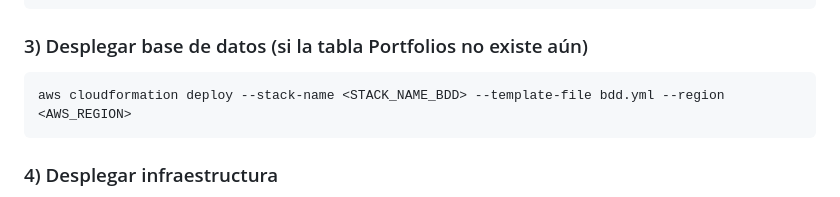
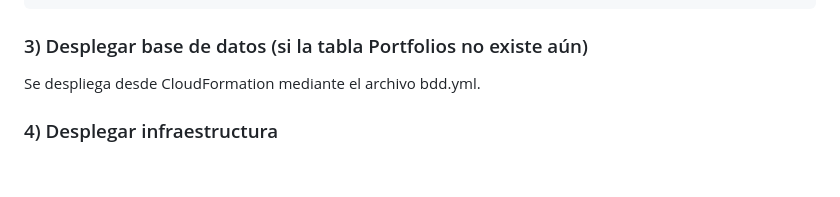
Before and after one commit to maikos08/portfolios-api-cn, a Markdown page: README.md, the part around the change. Rendered like a GitHub page; blank space fills up the shorter version.

Commit message:
Update README to reflect CloudFormation deployment changes
Removed outdated command for deploying database.

````diff
--- a/README.md
+++ b/README.md
@@ -135,9 +135,7 @@ docker push <AWS_ACCOUNT_ID>.dkr.ecr.<AWS_REGION>.amazonaws.com/<ECR_REPOSITORY_
 
 ### 3) Desplegar base de datos (si la tabla Portfolios no existe aún)
 
-```bash
-aws cloudformation deploy --stack-name <STACK_NAME_BDD> --template-file bdd.yml --region <AWS_REGION>
-```
+Se despliega desde CloudFormation mediante el archivo bdd.yml.
 
 ### 4) Desplegar infraestructura
 
````
